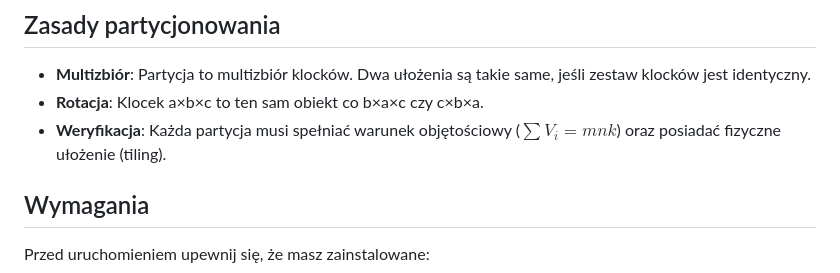
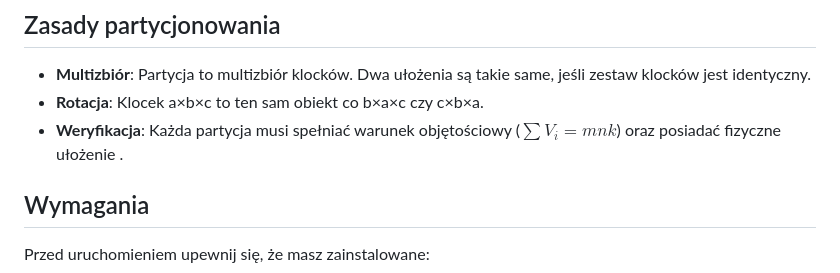
Before and after one commit to Kapricioza/box-partition, a Markdown page: README.md, the part around the change. GitHub-like rendering.

```diff
--- a/README.md
+++ b/README.md
@@ -13,7 +13,7 @@ Program do generowania i wizualizacji partycji prostopadłościanu (box-a) na mn
 
 - **Multizbiór**: Partycja to multizbiór klocków. Dwa ułożenia są takie same, jeśli zestaw klocków jest identyczny.
 - **Rotacja**: Klocek a×b×c to ten sam obiekt co b×a×c czy c×b×a.
-- **Weryfikacja**: Każda partycja musi spełniać warunek objętościowy ($\sum V_i = mnk$) oraz posiadać fizyczne ułożenie (tiling).
+- **Weryfikacja**: Każda partycja musi spełniać warunek objętościowy ($\sum V_i = mnk$) oraz posiadać fizyczne ułożenie .
 
 ##  Wymagania
 
```
